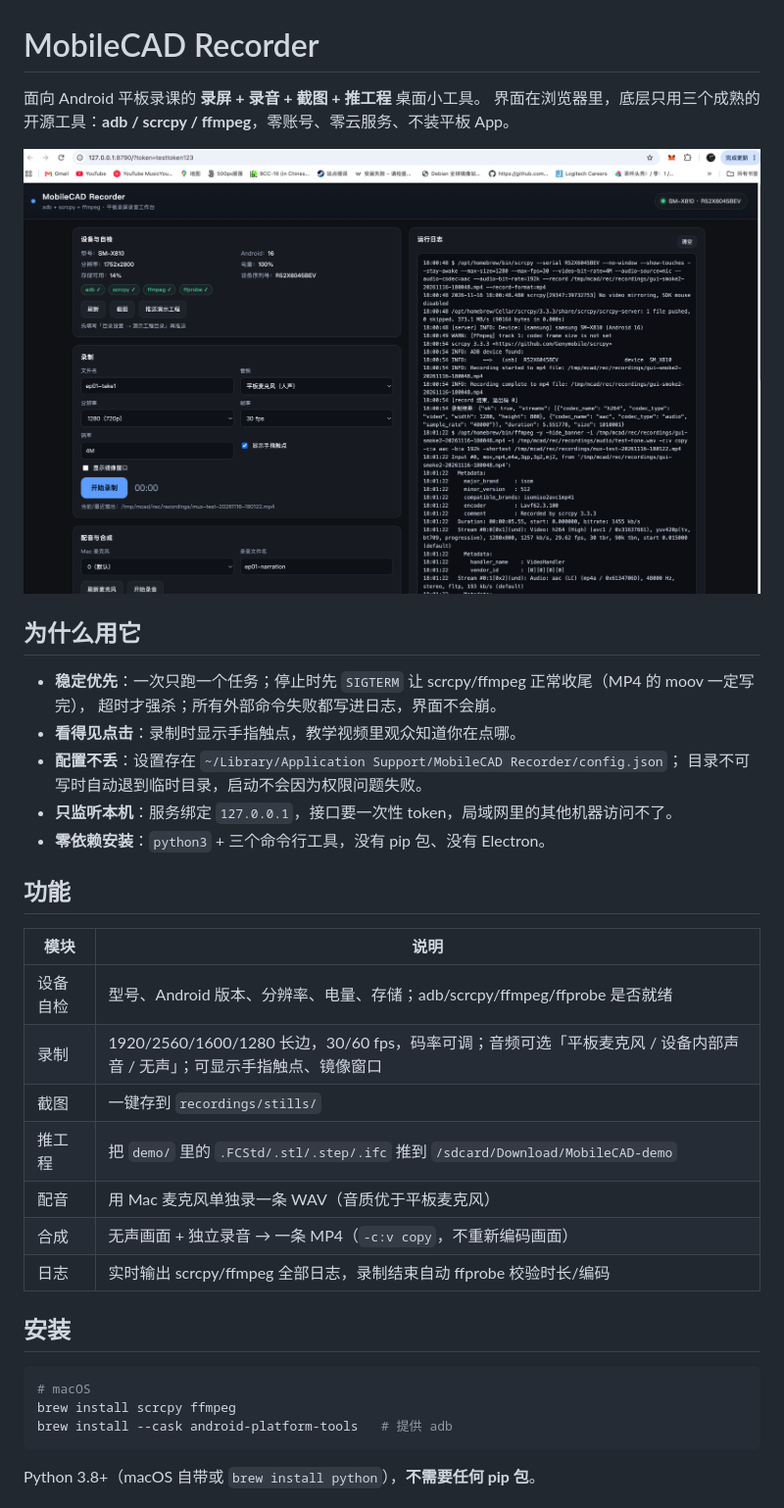
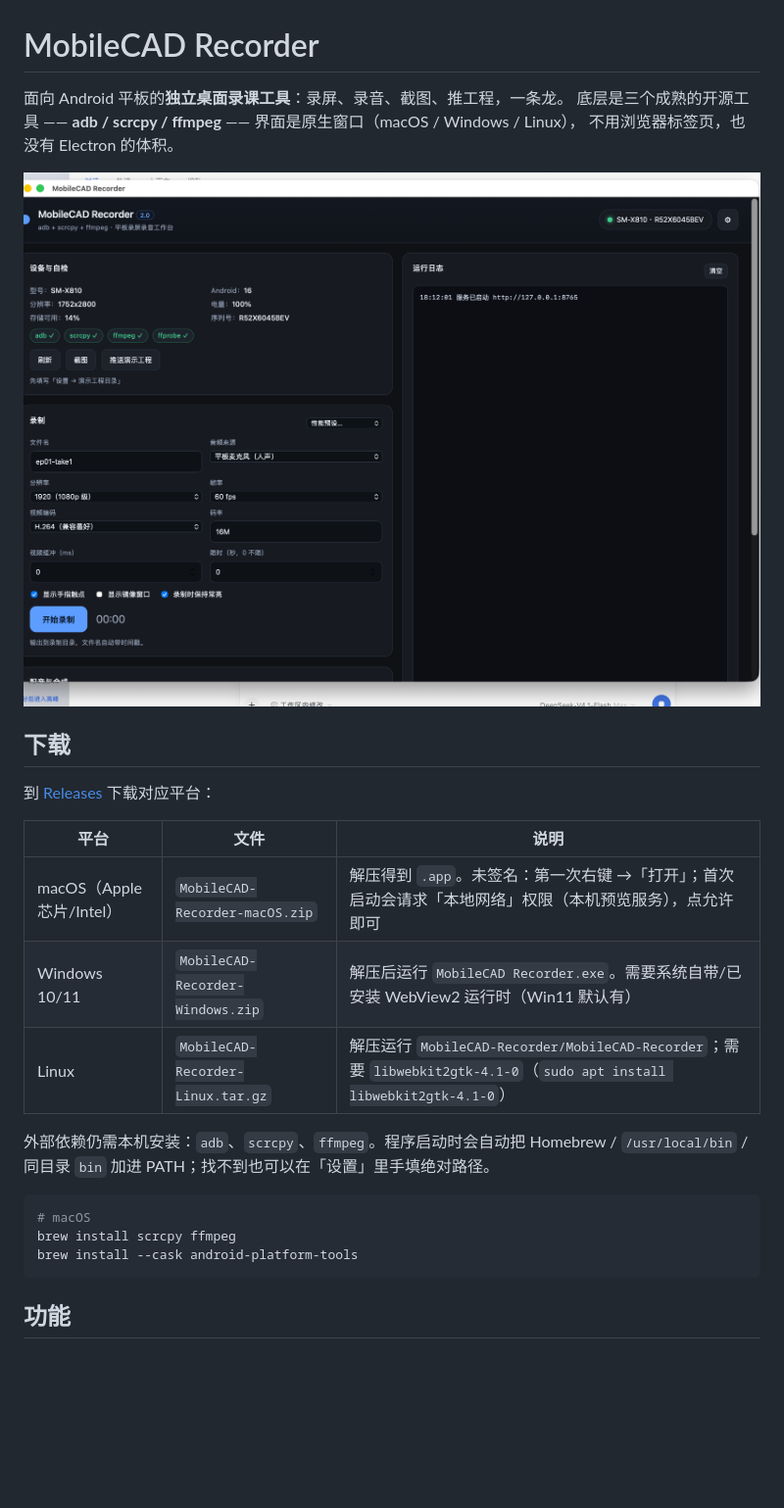
Before and after one commit to Toobe53/android-tablet-recorder, a Markdown page: README.md, the part around one of its changes. Shown at 98% size. GitHub-like rendering; pictures changed too: screenshots/gui.png; blank space fills up the shorter version.

````diff
--- a/README.md
+++ b/README.md
@@ -1,39 +1,29 @@
 # MobileCAD Recorder
 
-面向 Android 平板录课的 **录屏 + 录音 + 截图 + 推工程** 桌面小工具。
-界面在浏览器里，底层只用三个成熟的开源工具：**adb / scrcpy / ffmpeg**，零账号、零云服务、不装平板 App。
+面向 Android 平板的**独立桌面录课工具**：录屏、录音、截图、推工程，一条龙。
+底层是三个成熟的开源工具 —— **adb / scrcpy / ffmpeg** —— 界面是原生窗口（macOS / Windows / Linux），
+不用浏览器标签页，也没有 Electron 的体积。
 
 ![GUI](screenshots/gui.png)
 
-## 为什么用它
+## 下载
 
-- **稳定优先**：一次只跑一个任务；停止时先 `SIGTERM` 让 scrcpy/ffmpeg 正常收尾（MP4 的 moov 一定写完），
-  超时才强杀；所有外部命令失败都写进日志，界面不会崩。
-- **看得见点击**：录制时显示手指触点，教学视频里观众知道你在点哪。
-- **配置不丢**：设置存在 `~/Library/Application Support/MobileCAD Recorder/config.json`；
-  目录不可写时自动退到临时目录，启动不会因为权限问题失败。
-- **只监听本机**：服务绑定 `127.0.0.1`，接口要一次性 token，局域网里的其他机器访问不了。
-- **零依赖安装**：`python3` + 三个命令行工具，没有 pip 包、没有 Electron。
+到 [Releases](https://github.com/Toobe53/mobilecad-recorder/releases) 下载对应平台：
 
-## 功能
+| 平台 | 文件 | 说明 |
+|---|---|---|
+| macOS（Apple 芯片/Intel） | `MobileCAD-Recorder-macOS.zip` | 解压得到 `.app`。未签名：第一次右键 →「打开」；首次启动会请求「本地网络」权限（本机预览服务），点允许即可 |
+| Windows 10/11 | `MobileCAD-Recorder-Windows.zip` | 解压后运行 `MobileCAD Recorder.exe`。需要系统自带/已安装 WebView2 运行时（Win11 默认有） |
+| Linux | `MobileCAD-Recorder-Linux.tar.gz` | 解压运行 `MobileCAD-Recorder/MobileCAD-Recorder`；需要 `libwebkit2gtk-4.1-0`（`sudo apt install libwebkit2gtk-4.1-0`） |
 
-| 模块 | 说明 |
-|---|---|
-| 设备自检 | 型号、Android 版本、分辨率、电量、存储；adb/scrcpy/ffmpeg/ffprobe 是否就绪 |
-| 录制 | 1920/2560/1600/1280 长边，30/60 fps，码率可调；音频可选「平板麦克风 / 设备内部声音 / 无声」；可显示手指触点、镜像窗口 |
-| 截图 | 一键存到 `recordings/stills/` |
-| 推工程 | 把 `demo/` 里的 `.FCStd/.stl/.step/.ifc` 推到 `/sdcard/Download/MobileCAD-demo` |
-| 配音 | 用 Mac 麦克风单独录一条 WAV（音质优于平板麦克风） |
-| 合成 | 无声画面 + 独立录音 → 一条 MP4（`-c:v copy`，不重新编码画面） |
-| 日志 | 实时输出 scrcpy/ffmpeg 全部日志，录制结束自动 ffprobe 校验时长/编码 |
-
-## 安装
+外部依赖仍需本机安装：`adb`、`scrcpy`、`ffmpeg`。程序启动时会自动把 Homebrew / `/usr/local/bin` / 同目录 `bin`
+加进 PATH；找不到也可以在「设置」里手填绝对路径。
 
 ```bash
 # macOS
 brew install scrcpy ffmpeg
-brew install --cask android-platform-tools   # 提供 adb
+brew install --cask android-platform-tools
 ```
 
-Python 3.8+（macOS 自带或 `brew install python`），**不需要任何 pip 包**。
+## 功能
 
````
Also changed, not shown: other parts of README.md (+66 -50 lines), build/icon-1024.png (added), build/icon-256.png (added), 14 other files.
